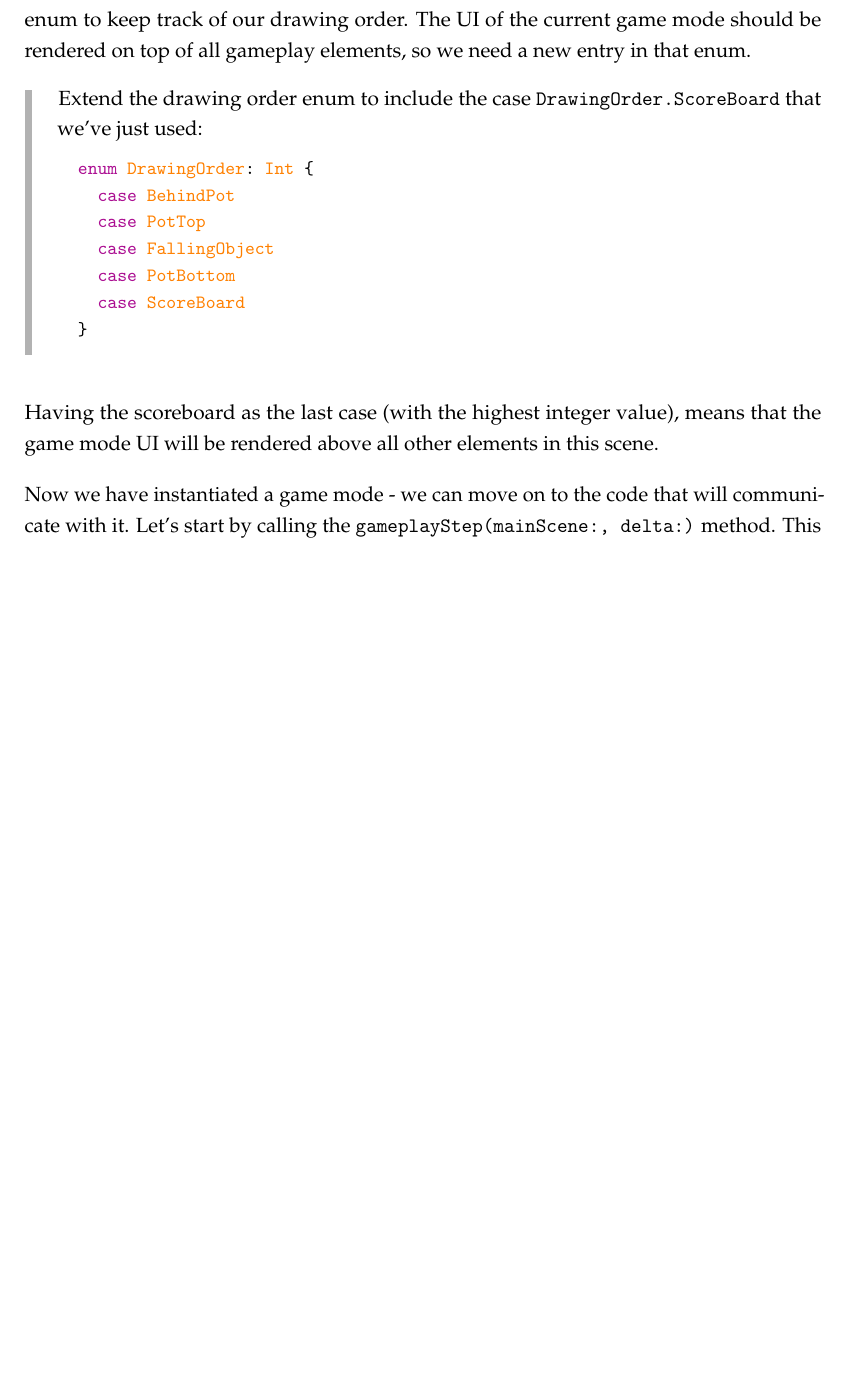
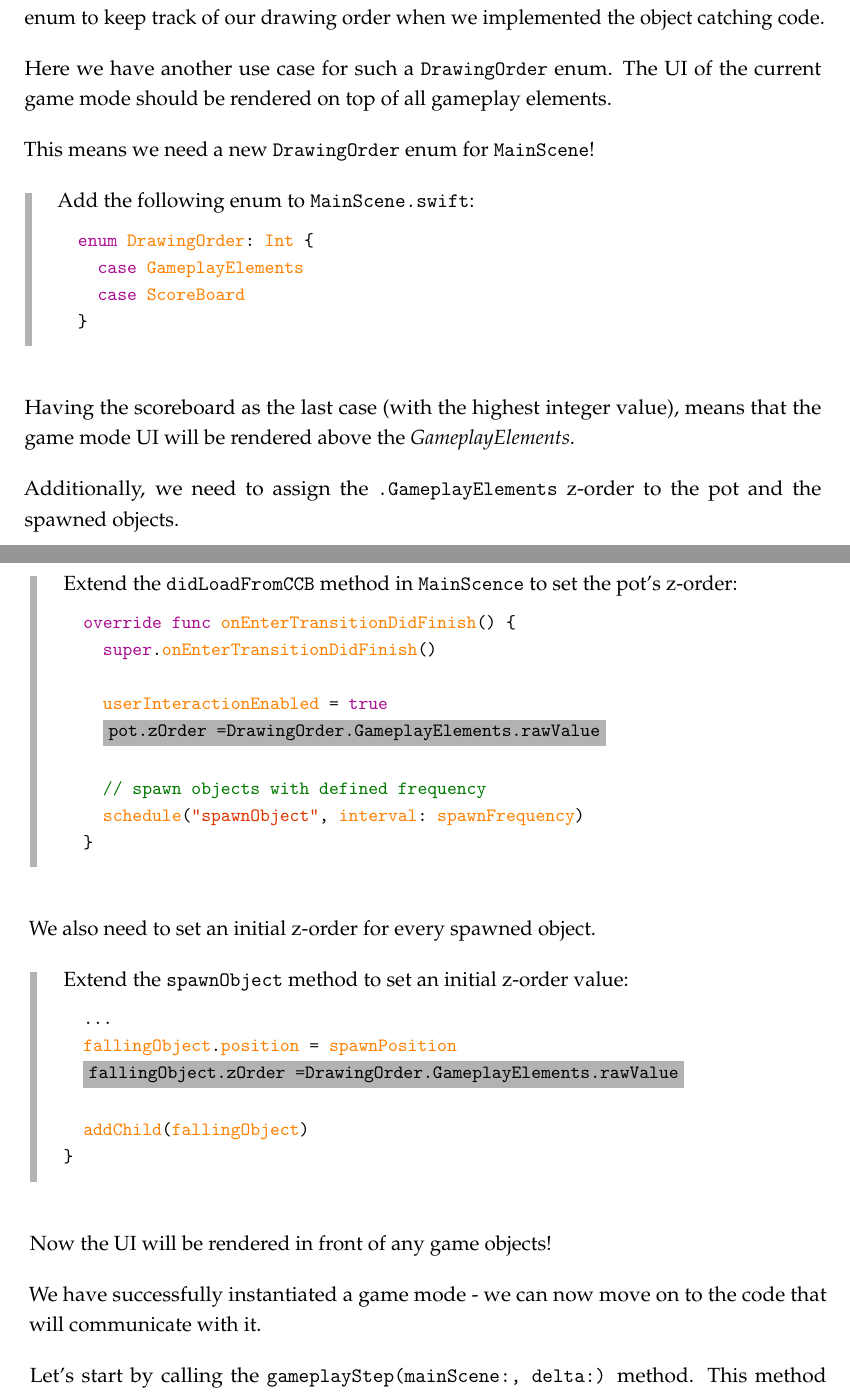
Before and after one commit to SpriteBuilder-Book/Book, a LaTeX thesis (document.tex, which reads Chapters/7_User_Interfaces.tex): part of page 200 of 269 before the commit and two parts of pages 200 and 201 of 271 after it, the two joined at a grey line, cut at the place of the change, the shorter picture padded with empty space. Compiled offline with pdfLaTeX.

Commit message:
More chapter 7 updates

```diff
--- a/Chapters/7_User_Interfaces.tex
+++ b/Chapters/7_User_Interfaces.tex
@@ -1606,29 +1617,69 @@ runtime error.
 
 In the last line of the property observer we set the \inlinecode{zOrder} of the
 game mode UI to \inlinecode{DrawingOrder.ScoreBoard.rawValue}. You probably
-remember that we have used an enum to keep track of our drawing order. The UI of
-the current game mode should be rendered on top of all gameplay elements, so we
-need a new entry in that enum.
-
-\begin{leftbar}
-Extend the drawing order enum to include the case
-\inlinecode{DrawingOrder.ScoreBoard} that we've just used:
+remember that we have used an enum to keep track of our drawing order when we
+implemented the object catching code.
+
+Here we have another use case for such a \inlinecode{DrawingOrder} enum. The UI
+of the current game mode should be rendered on top of all gameplay elements.
+
+This means we need a new \inlinecode{DrawingOrder} enum for
+\inlinecode{MainScene}!
+
+\begin{leftbar}
+Add the following enum to \inlinecode{MainScene.swift}:
 \begin{lstlisting}
   enum DrawingOrder: Int {
-    case BehindPot
-    case PotTop
-    case FallingObject
-    case PotBottom
+    case GameplayElements
     case ScoreBoard
   }
 \end{lstlisting}
 \end{leftbar}
 Having the scoreboard as the last case (with the highest integer value),
-means that the game mode UI will be rendered above all other elements in this
-scene.
-
-Now we have instantiated a game mode - we can move on to the code that will
-communicate with it. Let's start by calling the
+means that the game mode UI will be rendered above the
+\textit{GameplayElements}.
+
+Additionally, we need to assign the \inlinecode{.GameplayElements} z-order to
+the pot and the spawned objects.
+
+\begin{leftbar}
+Extend the \inlinecode{didLoadFromCCB} method in \inlinecode{MainScence} to set
+the pot's z-order:
+\begin{lstlisting}
+  override func onEnterTransitionDidFinish() {
+    super.onEnterTransitionDidFinish()
+
+    userInteractionEnabled = true
+    (*@\colorbox{light-gray}{pot.zOrder =
+    DrawingOrder.GameplayElements.rawValue}@*)
+
+    // spawn objects with defined frequency
+    schedule("spawnObject", interval: spawnFrequency)
+  }
+\end{lstlisting}
+\end{leftbar}
+
+We also need to set an initial z-order for every spawned object.
+
+\begin{leftbar}
+Extend the \inlinecode{spawnObject} method to set an initial z-order value:
+\begin{lstlisting}
+  ...
+  fallingObject.position = spawnPosition
+  (*@\colorbox{light-gray}{fallingObject.zOrder =
+  DrawingOrder.GameplayElements.rawValue}@*)
+
+  addChild(fallingObject)
+}
+\end{lstlisting}
+\end{leftbar}
+
+Now the UI will be rendered in front of any game objects!
+
+We have successfully instantiated a game mode - we can now move on to the code
+that will communicate with it.
+
+Let's start by calling the
 \inlinecode{gameplayStep(mainScene:, delta:)} method. This method needs to be
 called from within the \inlinecode{update:} method of \inlinecode{MainScene}.
 Additionally to calling the method we need to capture the return value to see
```
Also changed, not shown: Chapters/5_User_Interaction.tex (+1 -1 lines), Chapters/7_User_Interfaces.tex (77 more changed lines), 1 other file.
